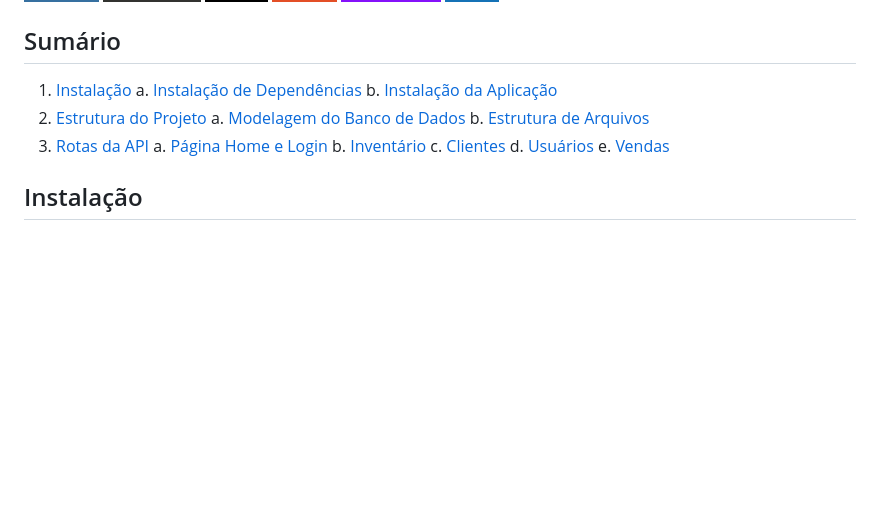
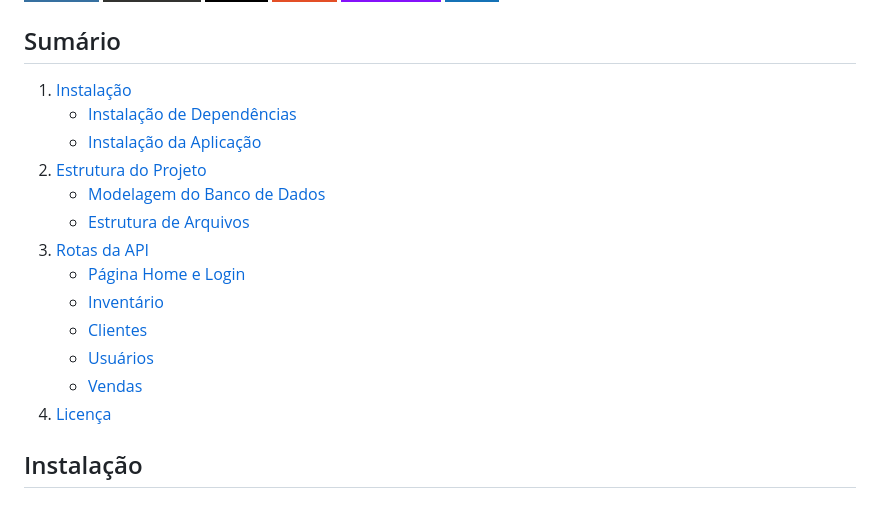
Before and after one commit to vToshio/sistema-inventario-flask, a Markdown page: README.md, the part around the change. GitHub-like rendering; badges without logos; blank space fills up the shorter version.

Commit message:
docs: edição no README.md

```diff
--- a/README.md
+++ b/README.md
@@ -22,17 +22,18 @@ Neste sistema, é possível cadastrar Produtos, Usuários e Clientes, além de a
 ## Sumário
 
 1. [Instalação](#instalação)
-    a. [Instalação de Dependências](#1-instalação-das-dependências)
-    b. [Instalação da Aplicação](#2-instalação-da-aplicação)
+    - [Instalação de Dependências](#1-instalação-das-dependências)
+    - [Instalação da Aplicação](#2-instalação-da-aplicação)
 2. [Estrutura do Projeto](#estrutura-do-projeto)
-    a. [Modelagem do Banco de Dados](#modelagem-do-banco-de-dados)
-    b. [Estrutura de Arquivos](#estrutura-de-arquivos)
+    - [Modelagem do Banco de Dados](#modelagem-do-banco-de-dados)
+    - [Estrutura de Arquivos](#estrutura-de-arquivos)
 3. [Rotas da API](#rotas-da-api)
-    a. [Página Home e Login](#página-home-e-login)
-    b. [Inventário](#inventário-produtos-e-categorias)
-    c. [Clientes](#clientes)
-    d. [Usuários](#usuários)
-    e. [Vendas](#vendas)
+    - [Página Home e Login](#página-home-e-login)
+    - [Inventário](#inventário-produtos-e-categorias)
+    - [Clientes](#clientes)
+    - [Usuários](#usuários)
+    - [Vendas](#vendas)
+4. [Licença](#licença)
 
 ## Instalação
 
```
